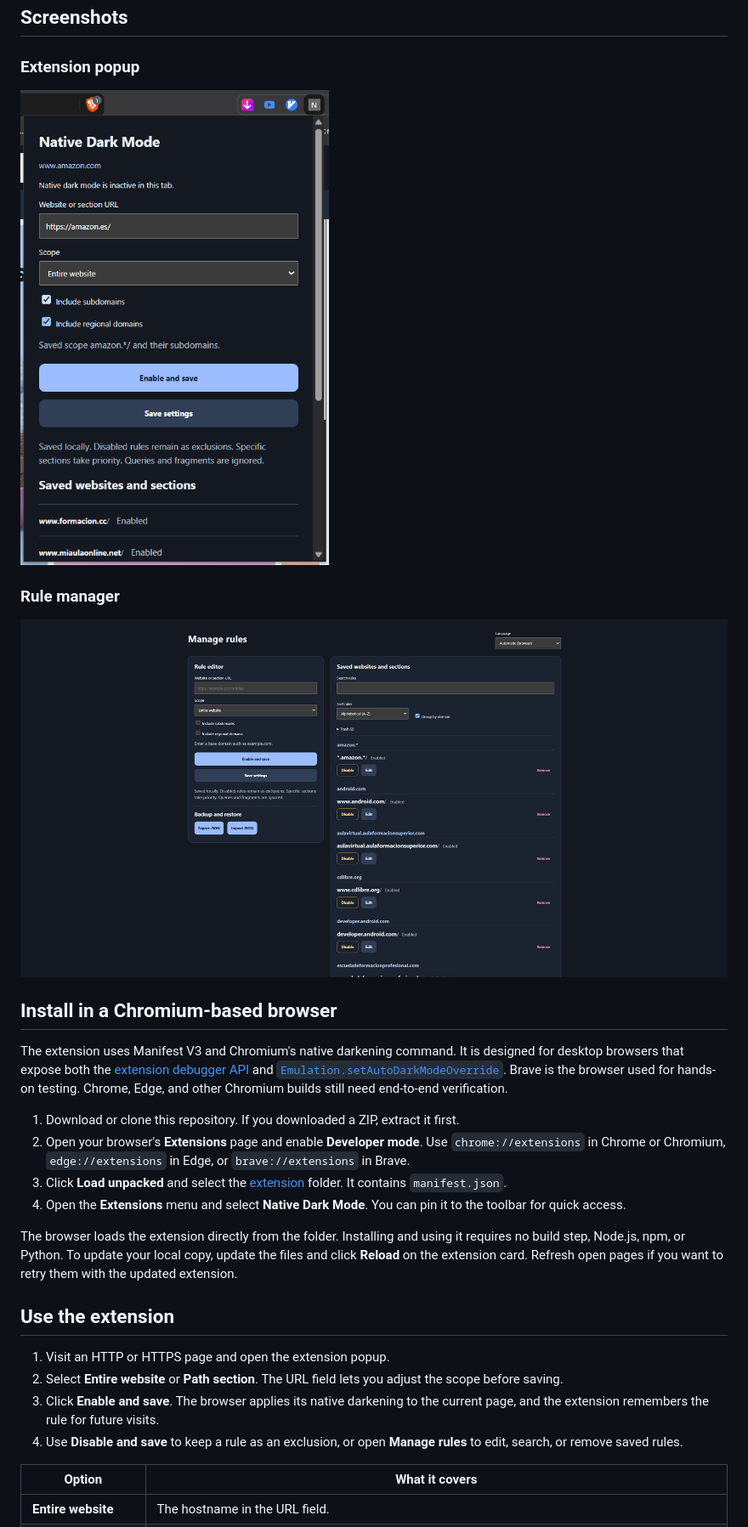
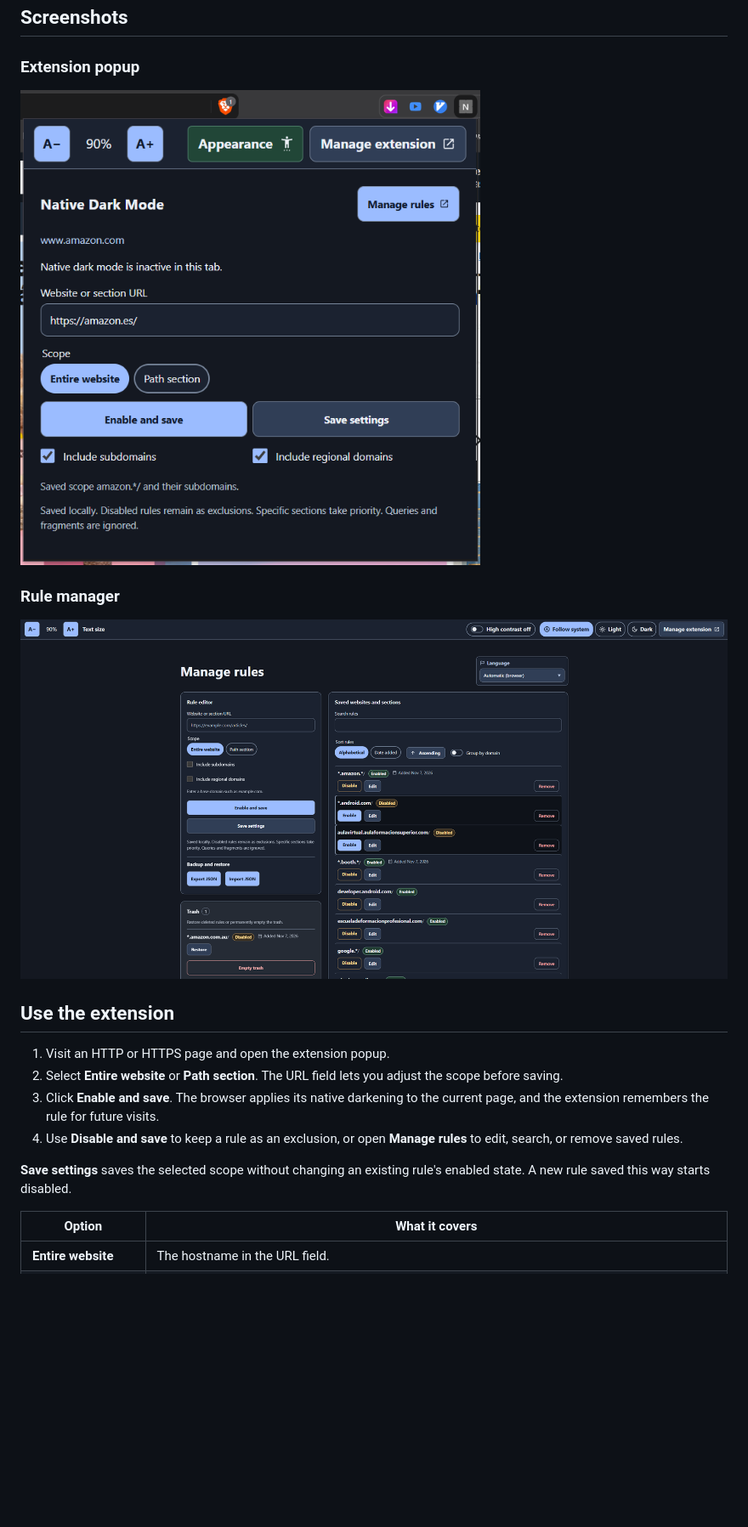
Before and after one commit to ElianFabian/Native-Dark-Mode-for-Chromium, a Markdown page: README.md, the part around one of its changes. Shown at 85% size. Rendered like a GitHub page; pictures changed too: docs/screenshots/popup.png, docs/screenshots/rule-manager.png; blank space fills up the shorter version.

Commit message:
Refresh screenshots and document installation in English and Spanish

```diff
--- a/README.md
+++ b/README.md
@@ -16,18 +29,7 @@ This project started with a practical goal. Use the browser's own darkening engi
 
 ### Rule manager
 
-![Rule manager showing saved websites grouped by domain, with search, sorting, trash, and JSON backup controls](docs/screenshots/rule-manager.png)
-
-## Install in a Chromium-based browser
-
-The extension uses Manifest V3 and Chromium's native darkening command. It is designed for desktop browsers that expose both the [extension debugger API](https://developer.chrome.com/docs/extensions/reference/api/debugger) and [`Emulation.setAutoDarkModeOverride`](https://chromedevtools.github.io/devtools-protocol/tot/Emulation/#method-setAutoDarkModeOverride). Brave is the browser used for hands-on testing. Chrome, Edge, and other Chromium builds still need end-to-end verification.
-
-1. Download or clone this repository. If you downloaded a ZIP, extract it first.
-2. Open your browser's **Extensions** page and enable **Developer mode**. Use `chrome://extensions` in Chrome or Chromium, `edge://extensions` in Edge, or `brave://extensions` in Brave.
-3. Click **Load unpacked** and select the [extension](extension/) folder. It contains `manifest.json`.
-4. Open the **Extensions** menu and select **Native Dark Mode**. You can pin it to the toolbar for quick access.
-
-The browser loads the extension directly from the folder. Installing and using it requires no build step, Node.js, npm, or Python. To update your local copy, update the files and click **Reload** on the extension card. Refresh open pages if you want to retry them with the updated extension.
+![Rule manager showing the editor, search and sorting controls, rule status and dates, JSON backups, and trash](docs/screenshots/rule-manager.png)
 
 ## Use the extension
 
@@ -35,6 +37,8 @@ The browser loads the extension directly from the folder. Installing and using i
 2. Select **Entire website** or **Path section**. The URL field lets you adjust the scope before saving.
 3. Click **Enable and save**. The browser applies its native darkening to the current page, and the extension remembers the rule for future visits.
 4. Use **Disable and save** to keep a rule as an exclusion, or open **Manage rules** to edit, search, or remove saved rules.
+
+**Save settings** saves the selected scope without changing an existing rule's enabled state. A new rule saved this way starts disabled.
 
 | Option | What it covers |
 | --- | --- |
```
Also changed, not shown: other parts of README.md (+20 -4 lines), AGENTS.md (+5 -2 lines), README.es.md (added, +95 -0 lines).
